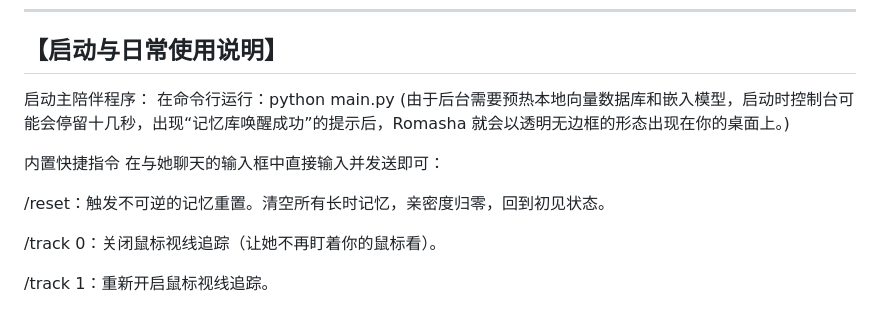
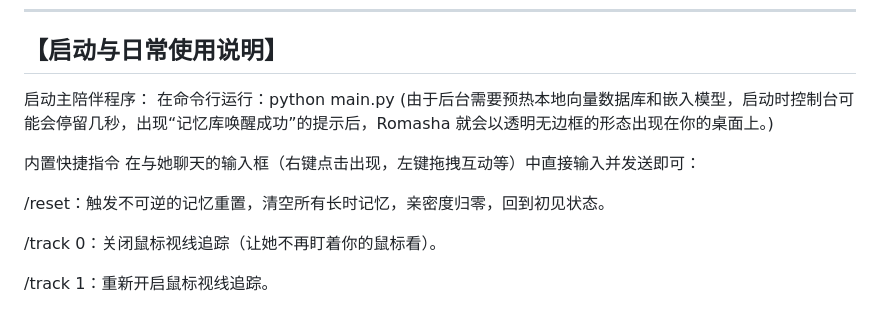
Before and after one commit to TGSWYH/Romasha-Live2D-AI, a Markdown page: README.md, the part around the change. Drawn GitHub-style.

```diff
--- a/README.md
+++ b/README.md
@@ -57,12 +57,12 @@ pip install -r requirements.txt
 
 启动主陪伴程序：
 在命令行运行：python main.py
-(由于后台需要预热本地向量数据库和嵌入模型，启动时控制台可能会停留十几秒，出现“记忆库唤醒成功”的提示后，Romasha 就会以透明无边框的形态出现在你的桌面上。)
+(由于后台需要预热本地向量数据库和嵌入模型，启动时控制台可能会停留几秒，出现“记忆库唤醒成功”的提示后，Romasha 就会以透明无边框的形态出现在你的桌面上。)
 
 内置快捷指令
-在与她聊天的输入框中直接输入并发送即可：
+在与她聊天的输入框（右键点击出现，左键拖拽互动等）中直接输入并发送即可：
 
-/reset：触发不可逆的记忆重置。清空所有长时记忆，亲密度归零，回到初见状态。
+/reset：触发不可逆的记忆重置，清空所有长时记忆，亲密度归零，回到初见状态。
 
 /track 0：关闭鼠标视线追踪（让她不再盯着你的鼠标看）。
 
```
